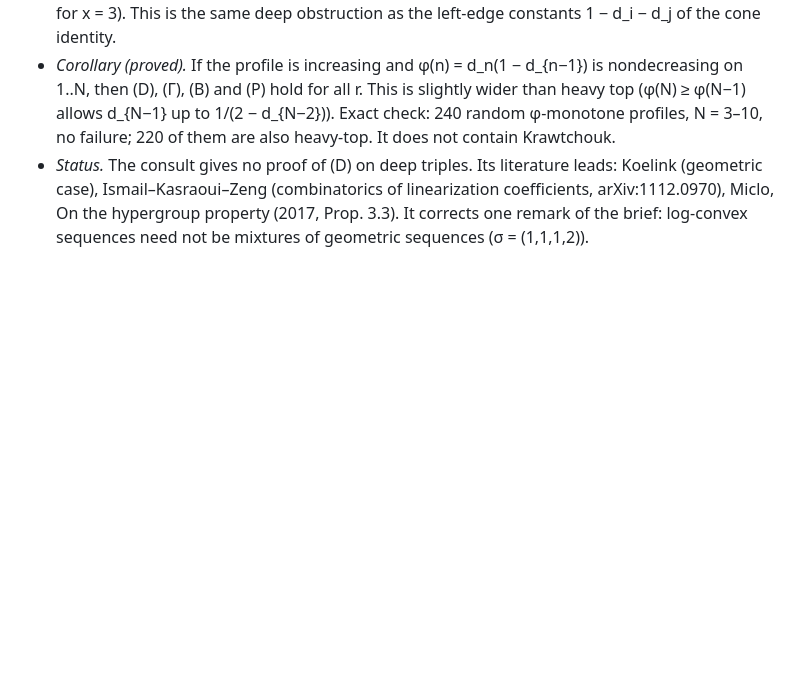
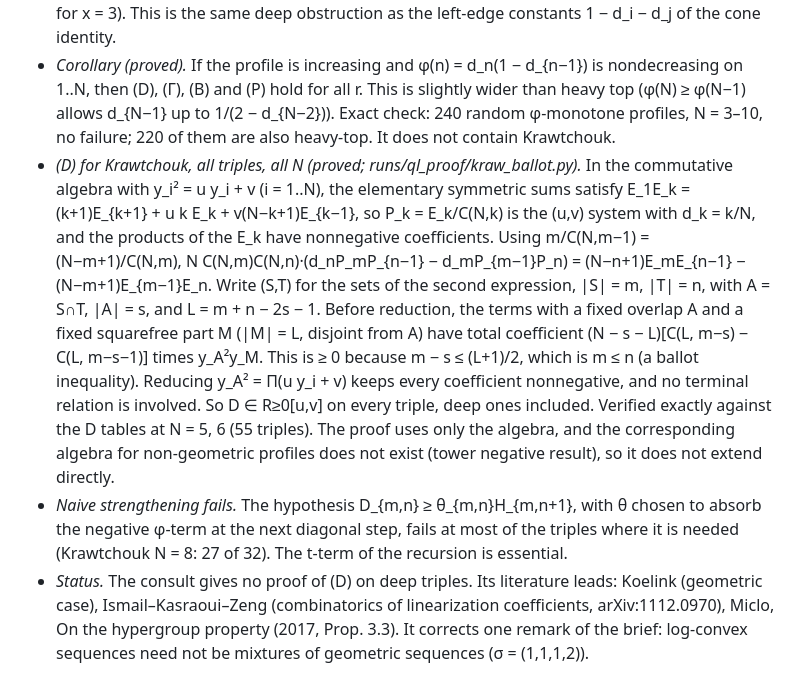
Before and after one commit to skypher/szkraw, a Markdown page: RESEARCH.md, the part around the change. Rendered like a GitHub page; blank space fills up the shorter version.

Commit message:
Krawtchouk: lemma (D) on all triples via the q = 1 algebra and a ballot inequality; naive strengthening of (D) fails
Co-Authored-By: Claude Opus 5.5 <noreply@anthropic.com>

```diff
--- a/RESEARCH.md
+++ b/RESEARCH.md
@@ -636,6 +636,10 @@ Brief and answer: reviews/consult-B-brief.md, reviews/consult-B-answer.md (job e
   a_{m−1}D_{m,n} = t d_n(d_{n−1} − d_{m−1}) H_{m−1,n−1} + (φ(n) − φ(m)) H_{m−1,n} + d_n D_{m−1,n−1}, with φ(n) = d_n a_{n−1},
   and D_{1,n} = (φ(n) − φ(1))δ_{kn} + (nonnegative terms). Verified exactly on 360 triples. Iterating down the diagonal, D is a nonnegative combination of t-terms and of the terms (φ(n−j) − φ(m−j))H_{m−1−j,n−j}. So (D) holds wherever these φ-differences are ≥ 0. For Krawtchouk, φ(n) − φ(m) = (n − m)(N + 1 − n − m)/N², which is negative exactly when n + m > N + 1. At N = 8 the negative φ-terms occur only on deep triples (20 for Krawtchouk, 6 for geometric x = 1/5, none for x = 3). This is the same deep obstruction as the left-edge constants 1 − d_i − d_j of the cone identity.
 - *Corollary (proved).* If the profile is increasing and φ(n) = d_n(1 − d_{n−1}) is nondecreasing on 1..N, then (D), (Γ), (B) and (P) hold for all r. This is slightly wider than heavy top (φ(N) ≥ φ(N−1) allows d_{N−1} up to 1/(2 − d_{N−2})). Exact check: 240 random φ-monotone profiles, N = 3–10, no failure; 220 of them are also heavy-top. It does not contain Krawtchouk.
+- *(D) for Krawtchouk, all triples, all N (proved; runs/ql_proof/kraw_ballot.py).* In the commutative algebra with y_i² = u y_i + v (i = 1..N), the elementary symmetric sums satisfy E_1E_k = (k+1)E_{k+1} + u k E_k + v(N−k+1)E_{k−1}, so P_k = E_k/C(N,k) is the (u,v) system with d_k = k/N, and the products of the E_k have nonnegative coefficients. Using m/C(N,m−1) = (N−m+1)/C(N,m),
+  N C(N,m)C(N,n)·(d_nP_mP_{n−1} − d_mP_{m−1}P_n) = (N−n+1)E_mE_{n−1} − (N−m+1)E_{m−1}E_n.
+  Write (S,T) for the sets of the second expression, |S| = m, |T| = n, with A = S∩T, |A| = s, and L = m + n − 2s − 1. Before reduction, the terms with a fixed overlap A and a fixed squarefree part M (|M| = L, disjoint from A) have total coefficient (N − s − L)[C(L, m−s) − C(L, m−s−1)] times y_A²y_M. This is ≥ 0 because m − s ≤ (L+1)/2, which is m ≤ n (a ballot inequality). Reducing y_A² = Π(u y_i + v) keeps every coefficient nonnegative, and no terminal relation is involved. So D ∈ R≥0[u,v] on every triple, deep ones included. Verified exactly against the D tables at N = 5, 6 (55 triples). The proof uses only the algebra, and the corresponding algebra for non-geometric profiles does not exist (tower negative result), so it does not extend directly.
+- *Naive strengthening fails.* The hypothesis D_{m,n} ≥ θ_{m,n}H_{m,n+1}, with θ chosen to absorb the negative φ-term at the next diagonal step, fails at most of the triples where it is needed (Krawtchouk N = 8: 27 of 32). The t-term of the recursion is essential.
 - *Status.* The consult gives no proof of (D) on deep triples. Its literature leads: Koelink (geometric case), Ismail–Kasraoui–Zeng (combinatorics of linearization coefficients, arXiv:1112.0970), Miclo, On the hypergroup property (2017, Prop. 3.3). It corrects one remark of the brief: log-convex sequences need not be mixtures of geometric sequences (σ = (1,1,1,2)).
 
 ## Prior art: Miclo 2015
```
